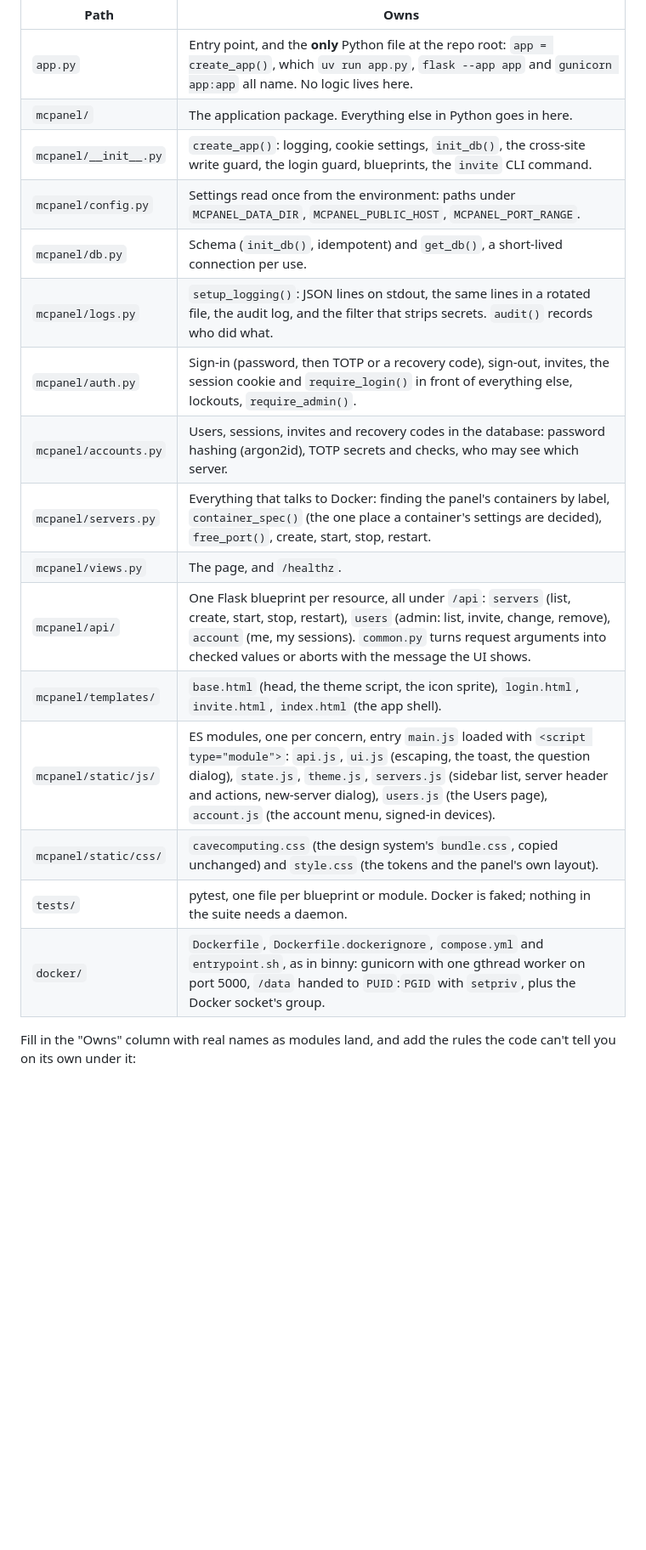
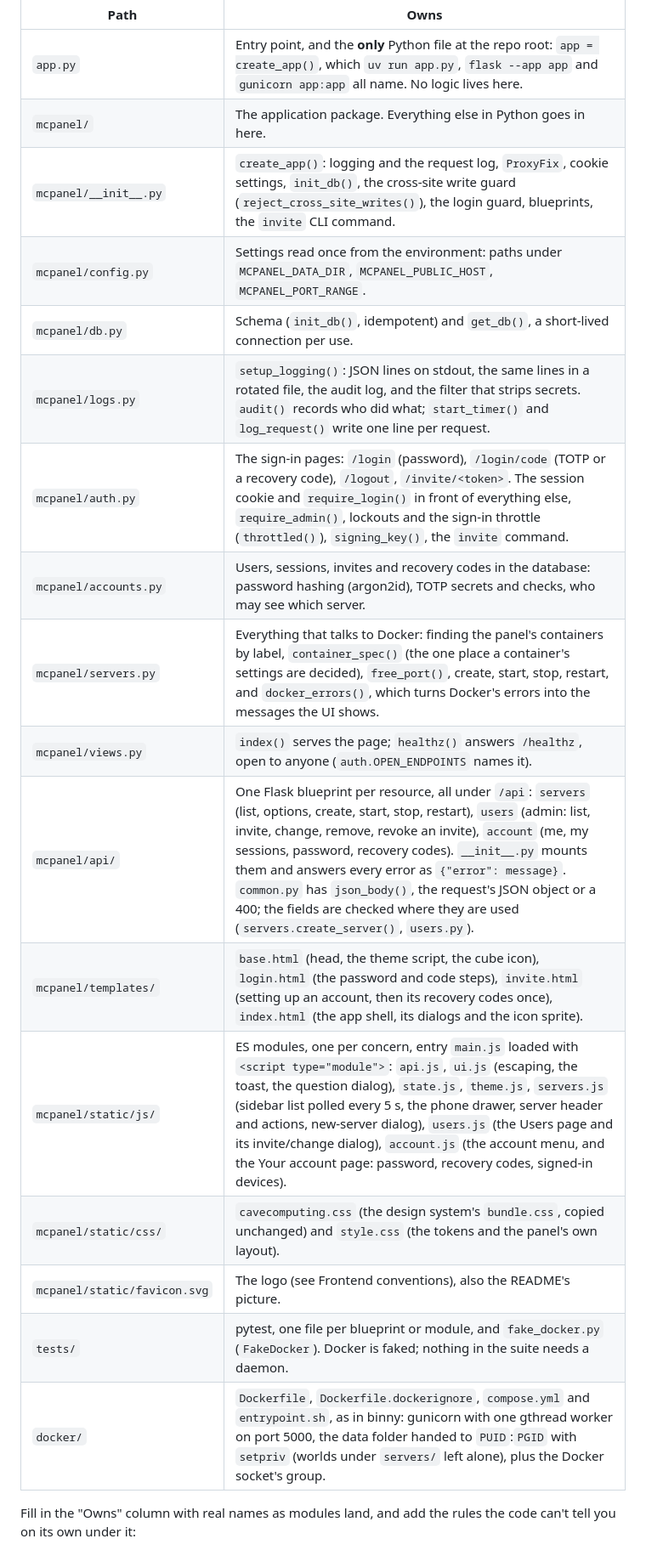
Before and after one commit to cavecomputing/mcpanel, a Markdown page: CLAUDE.md, the part around one of its changes. Shown at 85% size. Drawn GitHub-style; blank space fills up the shorter version.

Commit message:
Fill in CLAUDE.md's architecture table from the code that landed
Co-Authored-By: Claude Opus 5.5 (1M context) <noreply@anthropic.com>
Claude-Session: https://claude.ai/code/session_01TB3XBJhRpqcE9uNCxLgTZf

```diff
--- a/CLAUDE.md
+++ b/CLAUDE.md
@@ -132,20 +132,21 @@ neighbour.
 |---|---|
 | `app.py` | Entry point, and the **only** Python file at the repo root: `app = create_app()`, which `uv run app.py`, `flask --app app` and `gunicorn app:app` all name. No logic lives here. |
 | `mcpanel/` | The application package. Everything else in Python goes in here. |
-| `mcpanel/__init__.py` | `create_app()`: logging, cookie settings, `init_db()`, the cross-site write guard, the login guard, blueprints, the `invite` CLI command. |
+| `mcpanel/__init__.py` | `create_app()`: logging and the request log, `ProxyFix`, cookie settings, `init_db()`, the cross-site write guard (`reject_cross_site_writes()`), the login guard, blueprints, the `invite` CLI command. |
 | `mcpanel/config.py` | Settings read once from the environment: paths under `MCPANEL_DATA_DIR`, `MCPANEL_PUBLIC_HOST`, `MCPANEL_PORT_RANGE`. |
 | `mcpanel/db.py` | Schema (`init_db()`, idempotent) and `get_db()`, a short-lived connection per use. |
-| `mcpanel/logs.py` | `setup_logging()`: JSON lines on stdout, the same lines in a rotated file, the audit log, and the filter that strips secrets. `audit()` records who did what. |
-| `mcpanel/auth.py` | Sign-in (password, then TOTP or a recovery code), sign-out, invites, the session cookie and `require_login()` in front of everything else, lockouts, `require_admin()`. |
+| `mcpanel/logs.py` | `setup_logging()`: JSON lines on stdout, the same lines in a rotated file, the audit log, and the filter that strips secrets. `audit()` records who did what; `start_timer()` and `log_request()` write one line per request. |
+| `mcpanel/auth.py` | The sign-in pages: `/login` (password), `/login/code` (TOTP or a recovery code), `/logout`, `/invite/<token>`. The session cookie and `require_login()` in front of everything else, `require_admin()`, lockouts and the sign-in throttle (`throttled()`), `signing_key()`, the `invite` command. |
 | `mcpanel/accounts.py` | Users, sessions, invites and recovery codes in the database: password hashing (argon2id), TOTP secrets and checks, who may see which server. |
-| `mcpanel/servers.py` | Everything that talks to Docker: finding the panel's containers by label, `container_spec()` (the one place a container's settings are decided), `free_port()`, create, start, stop, restart. |
-| `mcpanel/views.py` | The page, and `/healthz`. |
-| `mcpanel/api/` | One Flask blueprint per resource, all under `/api`: `servers` (list, create, start, stop, restart), `users` (admin: list, invite, change, remove), `account` (me, my sessions). `common.py` turns request arguments into checked values or aborts with the message the UI shows. |
-| `mcpanel/templates/` | `base.html` (head, the theme script, the icon sprite), `login.html`, `invite.html`, `index.html` (the app shell). |
-| `mcpanel/static/js/` | ES modules, one per concern, entry `main.js` loaded with `<script type="module">`: `api.js`, `ui.js` (escaping, the toast, the question dialog), `state.js`, `theme.js`, `servers.js` (sidebar list, server header and actions, new-server dialog), `users.js` (the Users page), `account.js` (the account menu, signed-in devices). |
+| `mcpanel/servers.py` | Everything that talks to Docker: finding the panel's containers by label, `container_spec()` (the one place a container's settings are decided), `free_port()`, create, start, stop, restart, and `docker_errors()`, which turns Docker's errors into the messages the UI shows. |
+| `mcpanel/views.py` | `index()` serves the page; `healthz()` answers `/healthz`, open to anyone (`auth.OPEN_ENDPOINTS` names it). |
+| `mcpanel/api/` | One Flask blueprint per resource, all under `/api`: `servers` (list, options, create, start, stop, restart), `users` (admin: list, invite, change, remove, revoke an invite), `account` (me, my sessions, password, recovery codes). `__init__.py` mounts them and answers every error as `{"error": message}`. `common.py` has `json_body()`, the request's JSON object or a 400; the fields are checked where they are used (`servers.create_server()`, `users.py`). |
+| `mcpanel/templates/` | `base.html` (head, the theme script, the cube icon), `login.html` (the password and code steps), `invite.html` (setting up an account, then its recovery codes once), `index.html` (the app shell, its dialogs and the icon sprite). |
+| `mcpanel/static/js/` | ES modules, one per concern, entry `main.js` loaded with `<script type="module">`: `api.js`, `ui.js` (escaping, the toast, the question dialog), `state.js`, `theme.js`, `servers.js` (sidebar list polled every 5 s, the phone drawer, server header and actions, new-server dialog), `users.js` (the Users page and its invite/change dialog), `account.js` (the account menu, and the Your account page: password, recovery codes, signed-in devices). |
 | `mcpanel/static/css/` | `cavecomputing.css` (the design system's `bundle.css`, copied unchanged) and `style.css` (the tokens and the panel's own layout). |
-| `tests/` | pytest, one file per blueprint or module. Docker is faked; nothing in the suite needs a daemon. |
-| `docker/` | `Dockerfile`, `Dockerfile.dockerignore`, `compose.yml` and `entrypoint.sh`, as in binny: gunicorn with one gthread worker on port 5000, `/data` handed to `PUID`:`PGID` with `setpriv`, plus the Docker socket's group. |
+| `mcpanel/static/favicon.svg` | The logo (see Frontend conventions), also the README's picture. |
+| `tests/` | pytest, one file per blueprint or module, and `fake_docker.py` (`FakeDocker`). Docker is faked; nothing in the suite needs a daemon. |
+| `docker/` | `Dockerfile`, `Dockerfile.dockerignore`, `compose.yml` and `entrypoint.sh`, as in binny: gunicorn with one gthread worker on port 5000, the data folder handed to `PUID`:`PGID` with `setpriv` (worlds under `servers/` left alone), plus the Docker socket's group. |
 
 Fill in the "Owns" column with real names as modules land, and add the rules the code can't tell you
 on its own under it:
```
Also changed, not shown: other parts of CLAUDE.md (+4 -3 lines).
